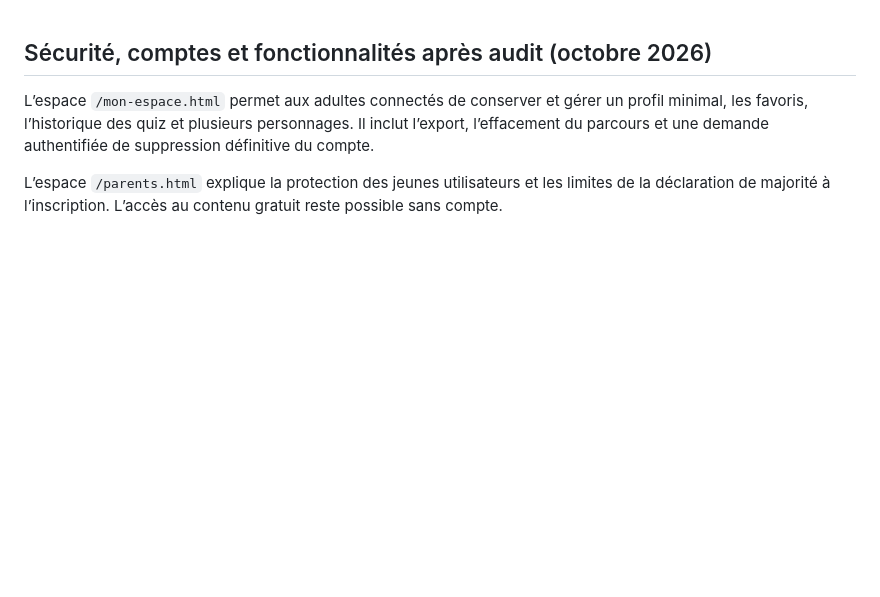
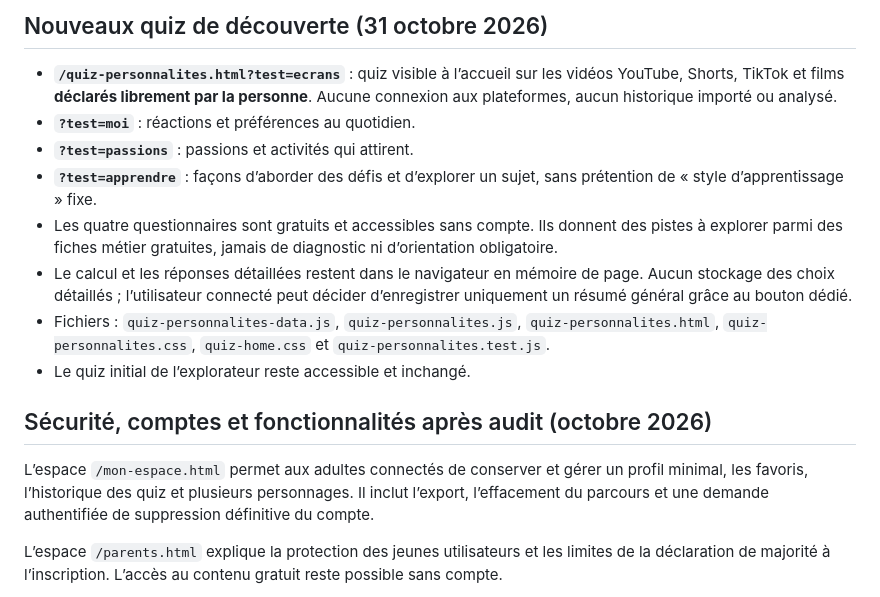
Before and after one commit to sigroupeimmo4-ux/moidemain, a Markdown page: README.md, the part around the change. Drawn GitHub-style; blank space fills up the shorter version.

Commit message:
docs: reflect privacy-safe multi-quiz experience in README.md

```diff
--- a/README.md
+++ b/README.md
@@ -1,3 +1,14 @@
+## Nouveaux quiz de découverte (31 octobre 2026)
+
+- **`/quiz-personnalites.html?test=ecrans`** : quiz visible à l’accueil sur les vidéos YouTube, Shorts, TikTok et films **déclarés librement par la personne**. Aucune connexion aux plateformes, aucun historique importé ou analysé.
+- **`?test=moi`** : réactions et préférences au quotidien.
+- **`?test=passions`** : passions et activités qui attirent.
+- **`?test=apprendre`** : façons d’aborder des défis et d’explorer un sujet, sans prétention de « style d’apprentissage » fixe.
+- Les quatre questionnaires sont gratuits et accessibles sans compte. Ils donnent des pistes à explorer parmi des fiches métier gratuites, jamais de diagnostic ni d’orientation obligatoire.
+- Le calcul et les réponses détaillées restent dans le navigateur en mémoire de page. Aucun stockage des choix détaillés ; l’utilisateur connecté peut décider d’enregistrer uniquement un résumé général grâce au bouton dédié.
+- Fichiers : `quiz-personnalites-data.js`, `quiz-personnalites.js`, `quiz-personnalites.html`, `quiz-personnalites.css`, `quiz-home.css` et `quiz-personnalites.test.js`.
+- Le quiz initial de l’explorateur reste accessible et inchangé.
+
 ## Sécurité, comptes et fonctionnalités après audit (octobre 2026)
 
 L’espace `/mon-espace.html` permet aux adultes connectés de conserver et gérer un profil minimal, les favoris, l’historique des quiz et plusieurs personnages. Il inclut l’export, l’effacement du parcours et une demande authentifiée de suppression définitive du compte.
```
